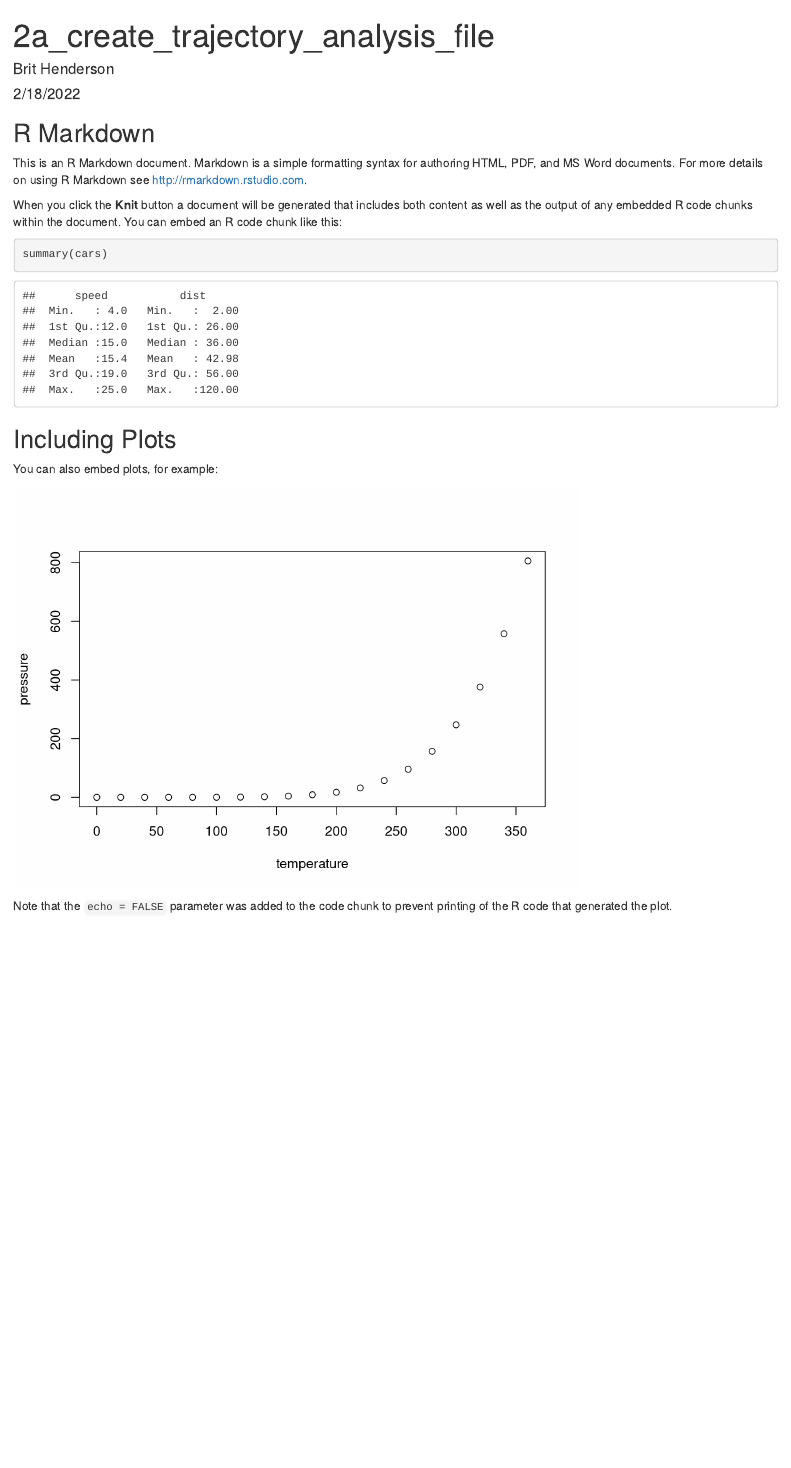
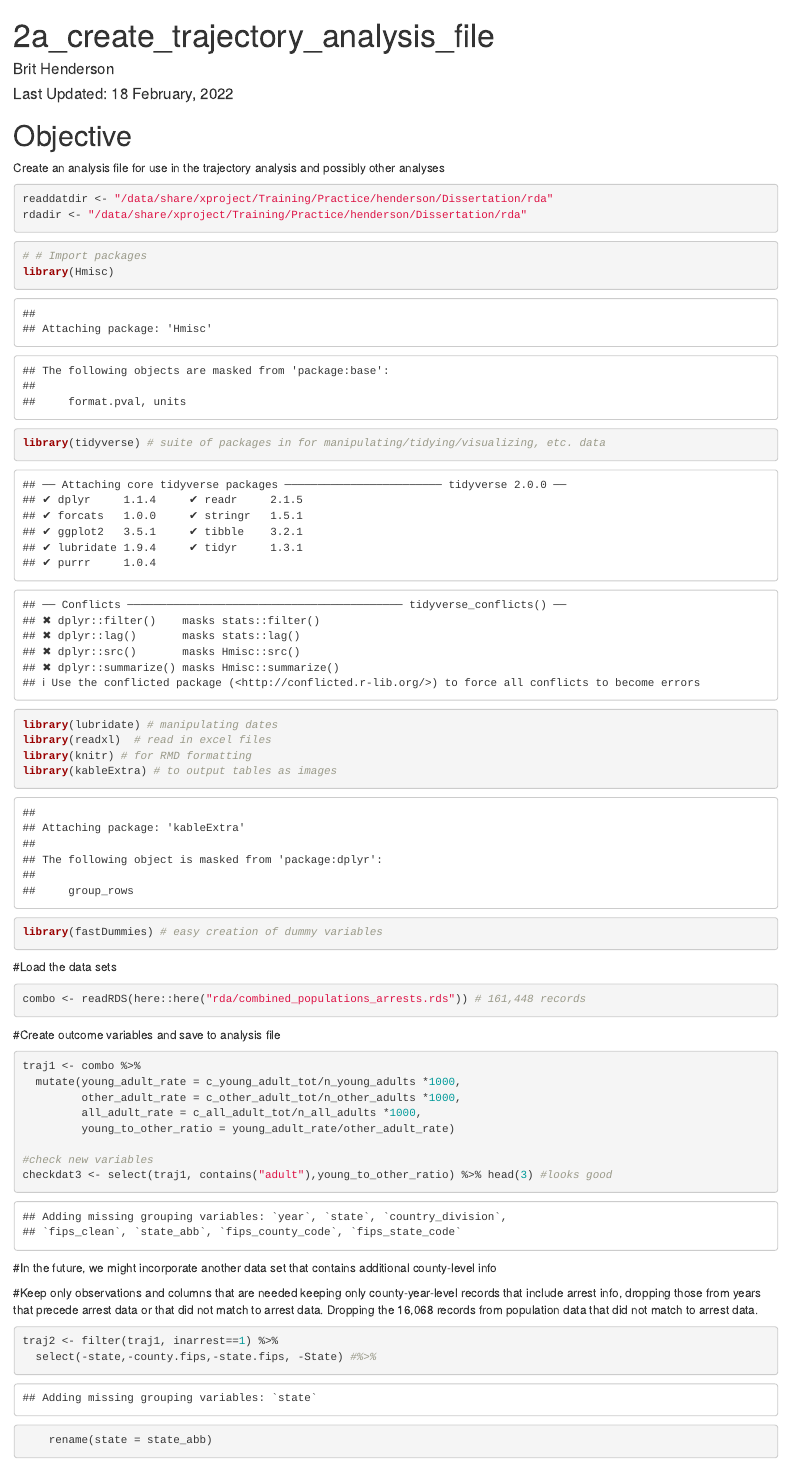
Before and after one commit to britch88/Dissertation, an R Markdown document (rmd/2a_create_trajectory_analysis_file.Rmd): the page in a window 1100 px wide, from its top. Rendered offline with R 4.5, knitr and Pandoc, with nearby package versions; code that draws random numbers runs with fixed seeds of ours; some code elsewhere in the file could not run offline.

Commit message:
created trajectory analysis file, but may not be able to save to GitHub due to size

````diff
--- a/rmd/2a_create_trajectory_analysis_file.Rmd
+++ b/rmd/2a_create_trajectory_analysis_file.Rmd
@@ -1,30 +1,71 @@
 ---
 title: "2a_create_trajectory_analysis_file"
 author: "Brit Henderson"
-date: "2/18/2022"
+date: "Last Updated: `r format(Sys.time(), '%d %B, %Y')`"
 output: html_document
 ---
 
-```{r setup, include=FALSE}
-knitr::opts_chunk$set(echo = TRUE)
+# Objective
+Create an analysis file for use in the trajectory analysis and possibly other analyses
+```{r directories}
+readdatdir <- "/data/share/xproject/Training/Practice/henderson/Dissertation/rda"
+rdadir <- "/data/share/xproject/Training/Practice/henderson/Dissertation/rda"
+
 ```
 
-## R Markdown
+```{r functions}
 
-This is an R Markdown document. Markdown is a simple formatting syntax for authoring HTML, PDF, and MS Word documents. For more details on using R Markdown see <http://rmarkdown.rstudio.com>.
-
-When you click the **Knit** button a document will be generated that includes both content as well as the output of any embedded R code chunks within the document. You can embed an R code chunk like this:
-
-```{r cars}
-summary(cars)
 ```
 
-## Including Plots
+```{r packages}
+# # Import packages
+library(Hmisc)
+library(tidyverse) # suite of packages in for manipulating/tidying/visualizing, etc. data
+library(lubridate) # manipulating dates
+library(readxl)  # read in excel files
+library(knitr) # for RMD formatting
+library(kableExtra) # to output tables as images
+library(fastDummies) # easy creation of dummy variables
 
-You can also embed plots, for example:
 
-```{r pressure, echo=FALSE}
-plot(pressure)
+
 ```
 
-Note that the `echo = FALSE` parameter was added to the code chunk to prevent printing of the R code that generated the plot.
+
+#Load the data sets
+```{r data}
+combo <- readRDS(here::here("rda/combined_populations_arrests.rds")) # 161,448 records
+
+
+```
+
+
+#Create outcome variables and save to analysis file
+```{r}
+traj1 <- combo %>%
+  mutate(young_adult_rate = c_young_adult_tot/n_young_adults *1000,
+         other_adult_rate = c_other_adult_tot/n_other_adults *1000,
+         all_adult_rate = c_all_adult_tot/n_all_adults *1000,
+         young_to_other_ratio = young_adult_rate/other_adult_rate)
+
+#check new variables
+checkdat3 <- select(traj1, contains("adult"),young_to_other_ratio) %>% head(3) #looks good
+
+```
+
+
+#In the future, we might incorporate another data set that contains additional county-level info
+```{r}
+
+```
+
+#Keep only observations and columns that are needed
+keeping only county-year-level records that include arrest info, dropping those from years that precede arrest data or that did not
+match to arrest data.
+Dropping the 16,068 records from population data that did not match to arrest data.
+
+```{r}
+
+traj2 <- filter(traj1, inarrest==1) %>%
+  select(-state,-county.fips,-state.fips, -State) #%>%
+    rename(state = state_abb)
````
Also changed, not shown: rmd/2a_create_trajectory_analysis_file.Rmd (10 more changed lines).
